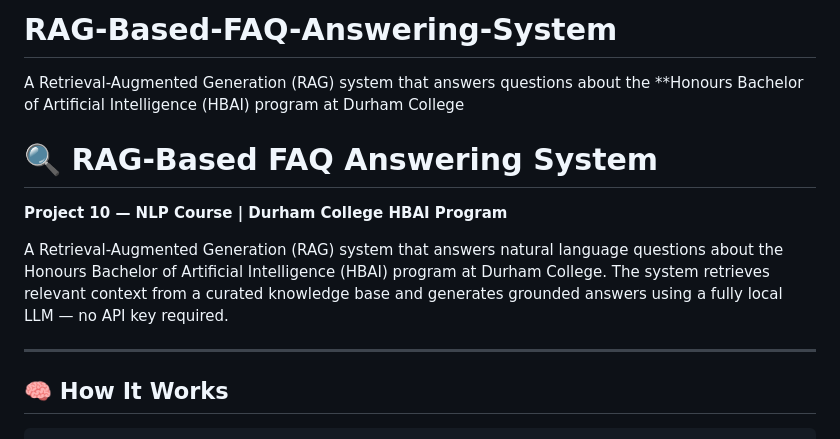
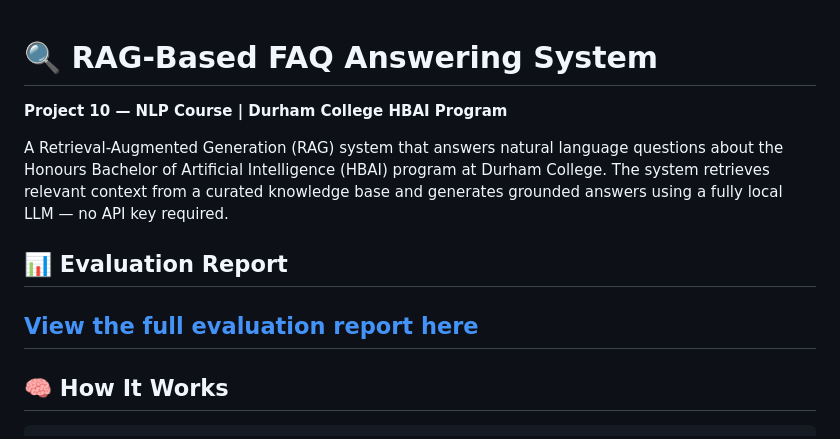
Before and after one commit to Khalfani04/RAG-Based-FAQ-Answering-System, a Markdown page: README.md, the part around the change. GitHub-like rendering.

Commit message:
Refine README structure and add evaluation report
Removed redundant title and added evaluation report section.

```diff
--- a/README.md
+++ b/README.md
@@ -1,11 +1,9 @@
-# RAG-Based-FAQ-Answering-System
-A Retrieval-Augmented Generation (RAG) system that answers questions about the **Honours Bachelor of Artificial Intelligence (HBAI) program at Durham College
-
 # 🔍 RAG-Based FAQ Answering System
 **Project 10 — NLP Course | Durham College HBAI Program**
 
 A Retrieval-Augmented Generation (RAG) system that answers natural language questions about the Honours Bachelor of Artificial Intelligence (HBAI) program at Durham College. The system retrieves relevant context from a curated knowledge base and generates grounded answers using a fully local LLM — no API key required.
-
+## 📊 Evaluation Report
+[View the full evaluation report here](https://khalfani04.github.io/RAG-Based-FAQ-Answering-System/)
 ---
 
 ## 🧠 How It Works
```
